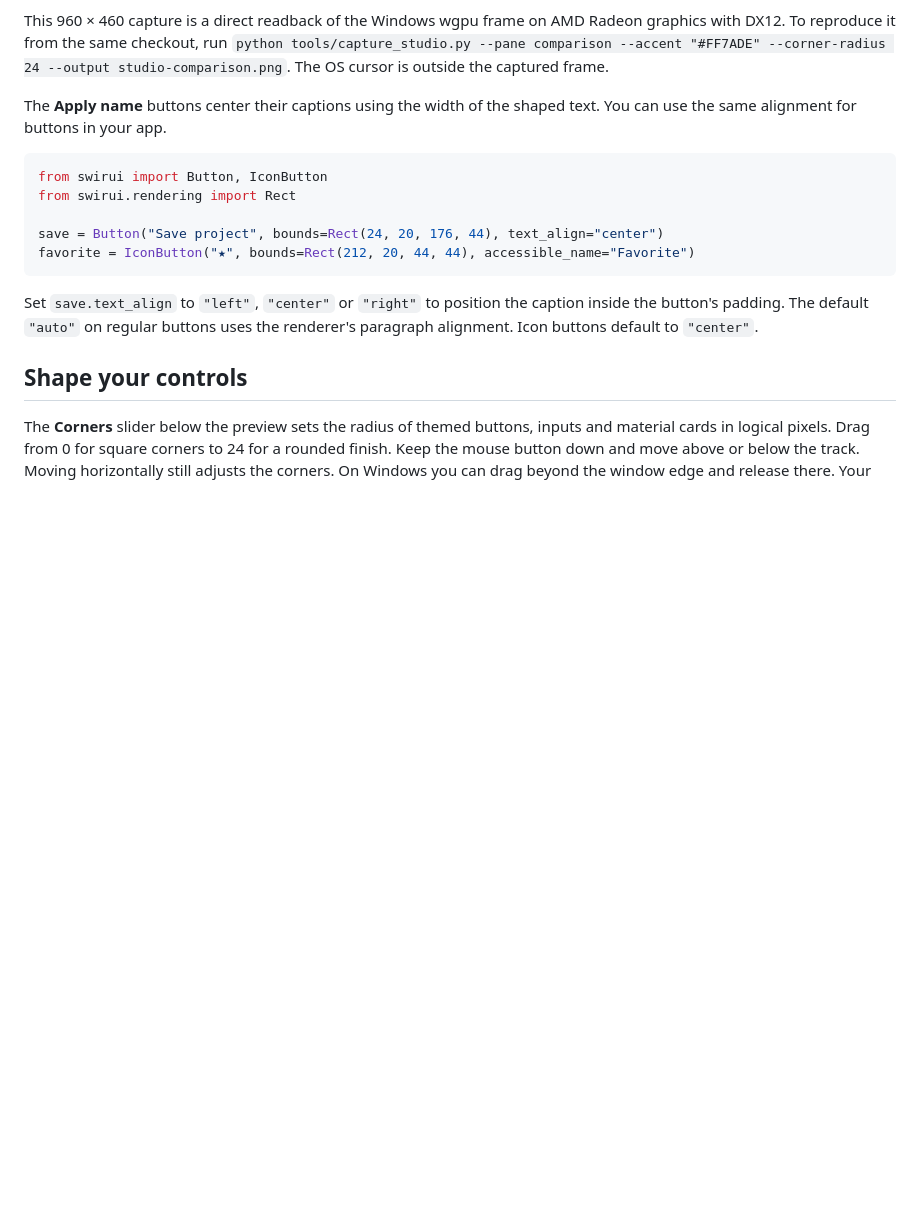
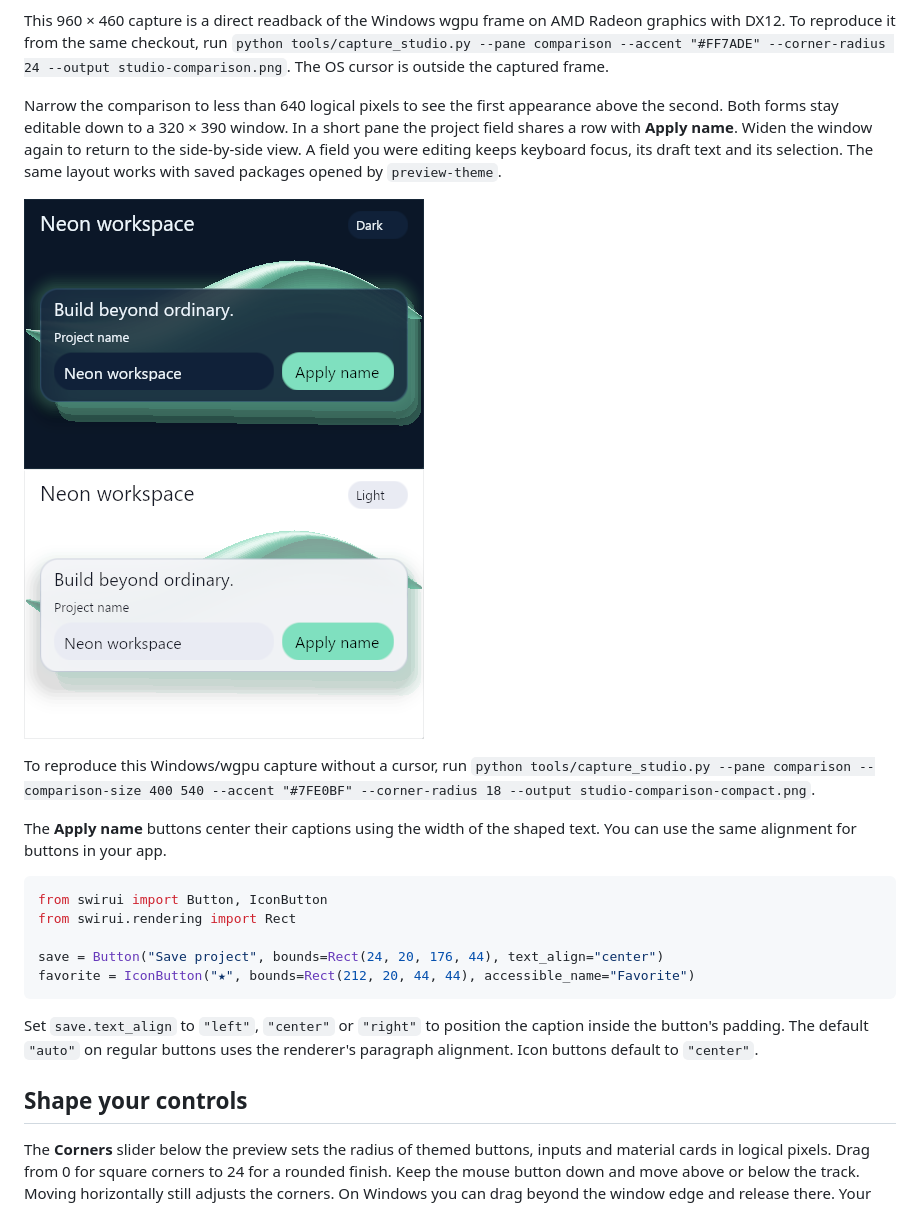
Before and after one commit to Swir/Swirui, a Markdown page: docs/development-0.2.md, the part around the change. Rendered like a GitHub page; pictures changed too: docs/screenshots/studio-comparison-compact.png (added); blank space fills up the shorter version.

```diff
--- a/docs/development-0.2.md
+++ b/docs/development-0.2.md
@@ -28,6 +28,18 @@ This 960 × 460 capture is a direct readback of the Windows wgpu frame on AMD
 Radeon graphics with DX12. To reproduce it from the same checkout, run
 `python tools/capture_studio.py --pane comparison --accent "#FF7ADE" --corner-radius 24 --output studio-comparison.png`.
 The OS cursor is outside the captured frame.
+
+Narrow the comparison to less than 640 logical pixels to see the first
+appearance above the second. Both forms stay editable down to a 320 × 390
+window. In a short pane the project field shares a row with **Apply name**.
+Widen the window again to return to the side-by-side view. A field you
+were editing keeps keyboard focus, its draft text and its selection.
+The same layout works with saved packages opened by `preview-theme`.
+
+![Mint glass cards in a 400 × 540 Windows preview, with the dark form above the light form](screenshots/studio-comparison-compact.png)
+
+To reproduce this Windows/wgpu capture without a cursor, run
+`python tools/capture_studio.py --pane comparison --comparison-size 400 540 --accent "#7FE0BF" --corner-radius 18 --output studio-comparison-compact.png`.
 
 The **Apply name** buttons center their captions using the width of the shaped
 text. You can use the same alignment for buttons in your app.
```
Also changed, not shown: README.md (+5 -3 lines), 4 other files.
